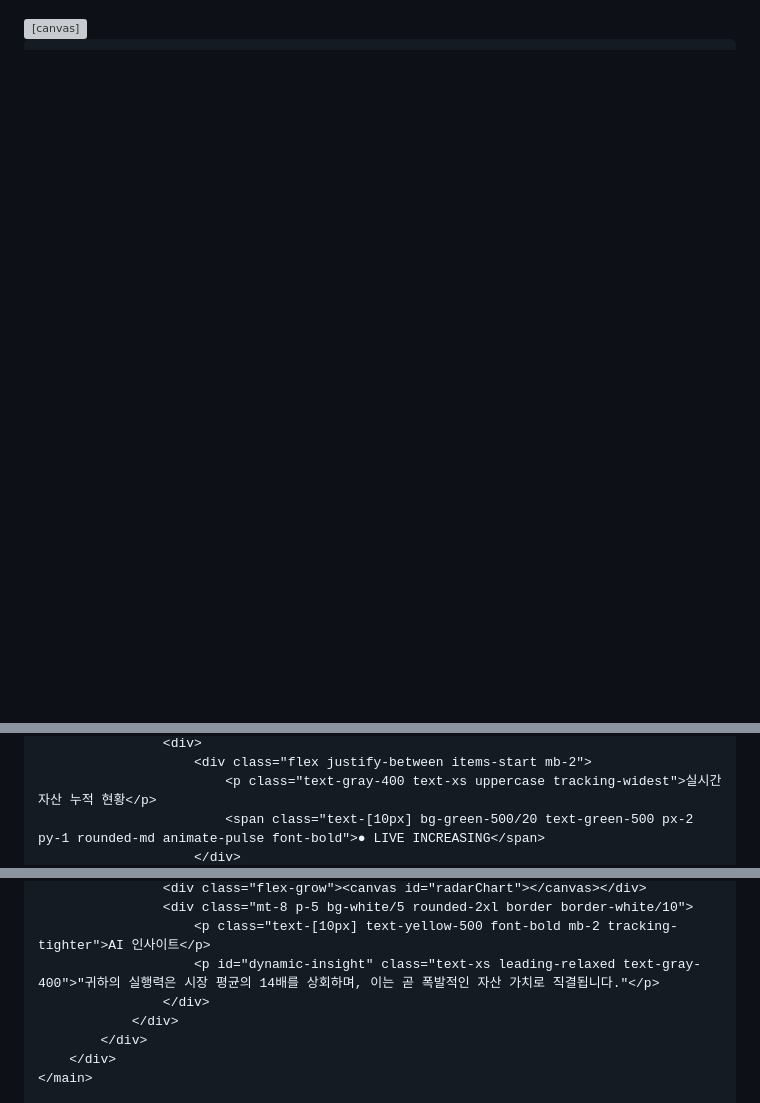
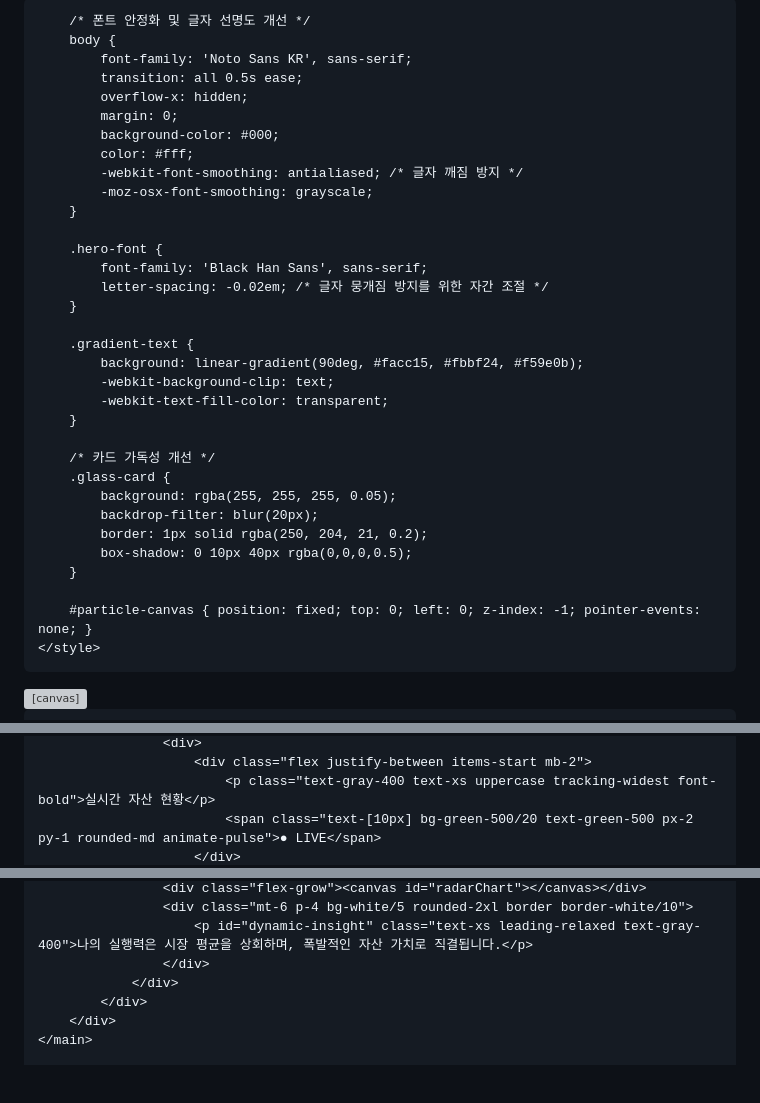
Before and after one commit to allure-gabojago/gabojago, a Markdown page: README.md, 3 parts joined by grey strips. Rendered like a GitHub page; blank space fills up the shorter version; grey boxes are pictures that could not be loaded.

```diff
--- a/README.md
+++ b/README.md
@@ -4,16 +3,43 @@
 <head>
     <meta charset="UTF-8">
     <meta name="viewport" content="width=device-width, initial-scale=1.0">
-    <title>가보자고 | GABOJAGO VALUE ENGINE</title>
+    <title>가보자고 | GABOJAGO</title>
     <script src="https://cdn.tailwindcss.com"></script>
     <script src="https://cdn.jsdelivr.net/npm/chart.js"></script>
     <style>
         @import url('https://fonts.googleapis.com/css2?family=Black+Han+Sans&family=Noto+Sans+KR:wght@400;700&display=swap');
-        body { font-family: 'Noto Sans KR', sans-serif; transition: all 0.5s ease; overflow-x: hidden; margin: 0; background-color: #000; color: #fff; }
-        .hero-font { font-family: 'Black Han Sans', sans-serif; }
-        .gradient-text { background: linear-gradient(90deg, #facc15, #fbbf24, #f59e0b); -webkit-background-clip: text; -webkit-text-fill-color: transparent; }
-        .glass-card { background: rgba(255, 255, 255, 0.03); backdrop-filter: blur(20px); border: 1px solid rgba(250, 204, 21, 0.15); box-shadow: 0 10px 40px rgba(0,0,0,0.5); transition: transform 0.3s ease; }
-        .glass-card:hover { transform: translateY(-5px); border-color: rgba(250, 204, 21, 0.4); }
+
+        /* 폰트 안정화 및 글자 선명도 개선 */
+        body {
+            font-family: 'Noto Sans KR', sans-serif;
+            transition: all 0.5s ease;
+            overflow-x: hidden;
+            margin: 0;
+            background-color: #000;
+            color: #fff;
+            -webkit-font-smoothing: antialiased; /* 글자 깨짐 방지 */
+            -moz-osx-font-smoothing: grayscale;
+        }
+
+        .hero-font {
+            font-family: 'Black Han Sans', sans-serif;
+            letter-spacing: -0.02em; /* 글자 뭉개짐 방지를 위한 자간 조절 */
+        }
+
+        .gradient-text {
+            background: linear-gradient(90deg, #facc15, #fbbf24, #f59e0b);
+            -webkit-background-clip: text;
+            -webkit-text-fill-color: transparent;
+        }
+
+        /* 카드 가독성 개선 */
+        .glass-card {
+            background: rgba(255, 255, 255, 0.05);
+            backdrop-filter: blur(20px);
+            border: 1px solid rgba(250, 204, 21, 0.2);
+            box-shadow: 0 10px 40px rgba(0,0,0,0.5);
+        }
+
         #particle-canvas { position: fixed; top: 0; left: 0; z-index: -1; pointer-events: none; }
     </style>
 </head>
@@ -58,5 +87,5 @@
                     <div>
                         <div class="flex justify-between items-start mb-2">
-                            <p class="text-gray-400 text-xs uppercase tracking-widest">실시간 자산 누적 현황</p>
-                            <span class="text-[10px] bg-green-500/20 text-green-500 px-2 py-1 rounded-md animate-pulse font-bold">● LIVE INCREASING</span>
+                            <p class="text-gray-400 text-xs uppercase tracking-widest font-bold">실시간 자산 현황</p>
+                            <span class="text-[10px] bg-green-500/20 text-green-500 px-2 py-1 rounded-md animate-pulse">● LIVE</span>
                         </div>
@@ -72,7 +101,6 @@
                     <div class="flex-grow"><canvas id="radarChart"></canvas></div>
-                    <div class="mt-8 p-5 bg-white/5 rounded-2xl border border-white/10">
-                        <p class="text-[10px] text-yellow-500 font-bold mb-2 tracking-tighter">AI 인사이트</p>
-                        <p id="dynamic-insight" class="text-xs leading-relaxed text-gray-400">"귀하의 실행력은 시장 평균의 14배를 상회하며, 이는 곧 폭발적인 자산 가치로 직결됩니다."</p>
+                    <div class="mt-6 p-4 bg-white/5 rounded-2xl border border-white/10">
+                        <p id="dynamic-insight" class="text-xs leading-relaxed text-gray-400">나의 실행력은 시장 평균을 상회하며, 폭발적인 자산 가치로 직결됩니다.</p>
                     </div>
                 </div>
             </div>
```
Also changed, not shown: other parts of README.md (+33 -36 lines).
